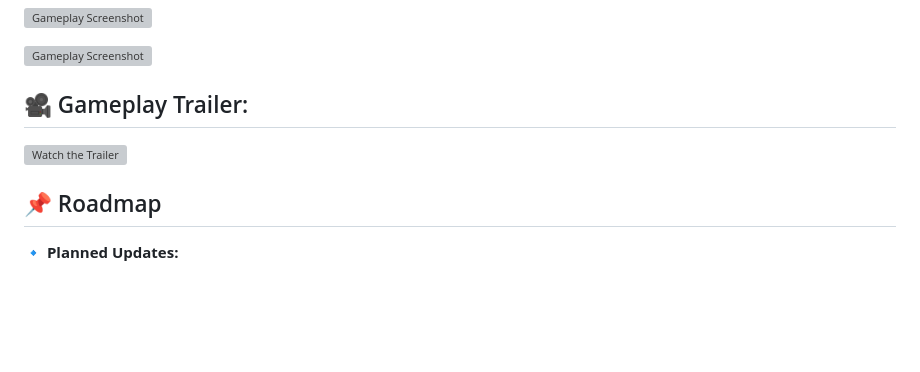
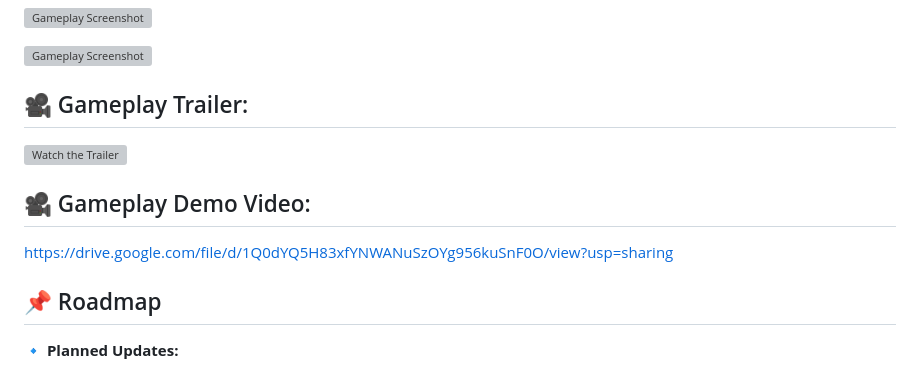
Before and after one commit to LeThanhCong1506/Zombie-Game, a Markdown page: README.md, the part around the change. GitHub-like rendering; blank space fills up the shorter version; grey boxes are pictures that could not be loaded.

```diff
--- a/README.md
+++ b/README.md
@@ -55,6 +55,9 @@
 ## 🎥 Gameplay Trailer:
 ![Watch the Trailer](https://github.com/LeThanhCong1506/Zombie-Game/blob/main/imgs/Trailer.gif)
 
+## 🎥 Gameplay Demo Video:
+https://drive.google.com/file/d/1Q0dYQ5H83xfYNWANuSzOYg956kuSnF0O/view?usp=sharing
+
 ## 📌 Roadmap
 🔹 **Planned Updates:**
 - **More Zombie Types** – Different AI behaviors.
```
